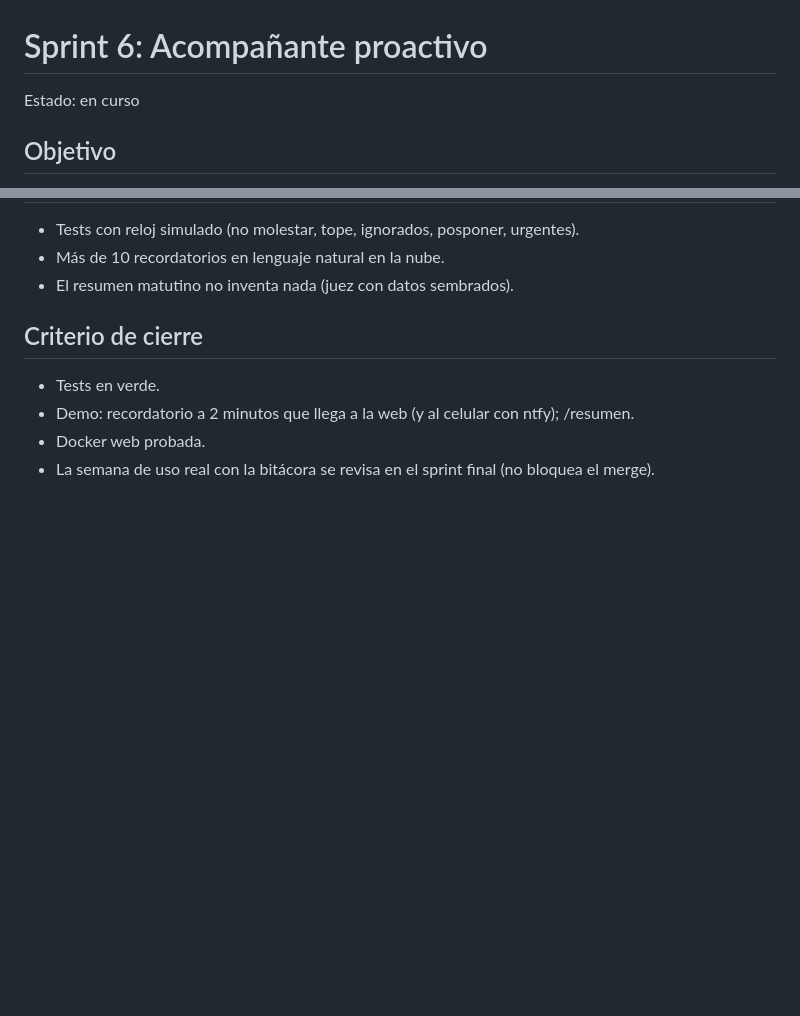
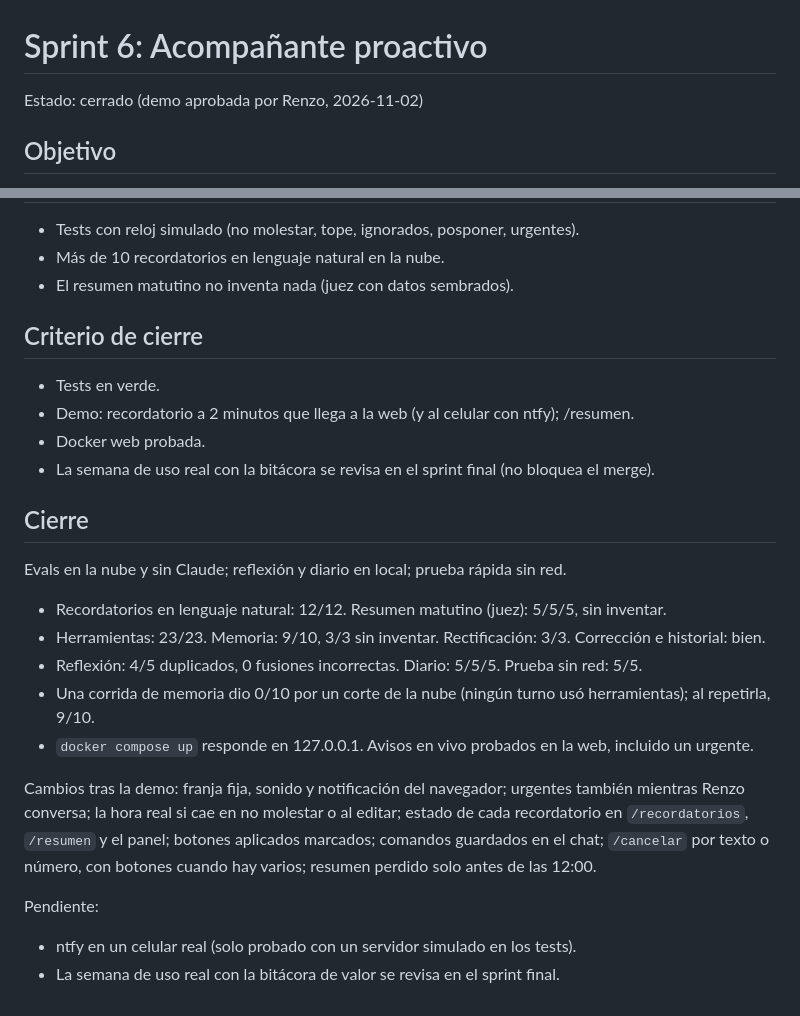
Before and after one commit to ProyectoJaviera/Tama, a Markdown page: docs/sprints/06-proactivo.md, 2 parts joined by grey strips. Rendered like a GitHub page; blank space fills up the shorter version.

Commit message:
docs: close sprint 6
Co-Authored-By: Claude Opus 5.5 (1M context) <noreply@anthropic.com>

```diff
--- a/docs/sprints/06-proactivo.md
+++ b/docs/sprints/06-proactivo.md
@@ -1,6 +1,6 @@
 # Sprint 6: Acompañante proactivo
 
-Estado: en curso
+Estado: cerrado (demo aprobada por Renzo, 2026-11-02)
 
 ## Objetivo
 Tama avisa, recuerda y sugiere por iniciativa propia en buen momento, sin molestar (Silencio Operativo). Los avisos llegan a la web, a la CLI y, opcionalmente, al celular.
@@ -66,3 +66,22 @@ Voz, remoto/PWA y clima o noticias.
 - Demo: recordatorio a 2 minutos que llega a la web (y al celular con ntfy); /resumen.
 - Docker web probada.
 - La semana de uso real con la bitácora se revisa en el sprint final (no bloquea el merge).
+
+## Cierre
+Evals en la nube y sin Claude; reflexión y diario en local; prueba rápida sin red.
+
+- Recordatorios en lenguaje natural: 12/12. Resumen matutino (juez): 5/5/5, sin inventar.
+- Herramientas: 23/23. Memoria: 9/10, 3/3 sin inventar. Rectificación: 3/3. Corrección e historial: bien.
+- Reflexión: 4/5 duplicados, 0 fusiones incorrectas. Diario: 5/5/5. Prueba sin red: 5/5.
+- Una corrida de memoria dio 0/10 por un corte de la nube (ningún turno usó herramientas); al repetirla, 9/10.
+- `docker compose up` responde en 127.0.0.1. Avisos en vivo probados en la web, incluido un urgente.
+
+Cambios tras la demo: franja fija, sonido y notificación del navegador; urgentes también mientras
+Renzo conversa; la hora real si cae en no molestar o al editar; estado de cada recordatorio en
+`/recordatorios`, `/resumen` y el panel; botones aplicados marcados; comandos guardados en el chat;
+`/cancelar` por texto o número, con botones cuando hay varios; resumen perdido solo antes de las 12:00.
+
+Pendiente:
+
+- ntfy en un celular real (solo probado con un servidor simulado en los tests).
+- La semana de uso real con la bitácora de valor se revisa en el sprint final.
```
Also changed, not shown: CHANGELOG.md (+2 -1 lines).
